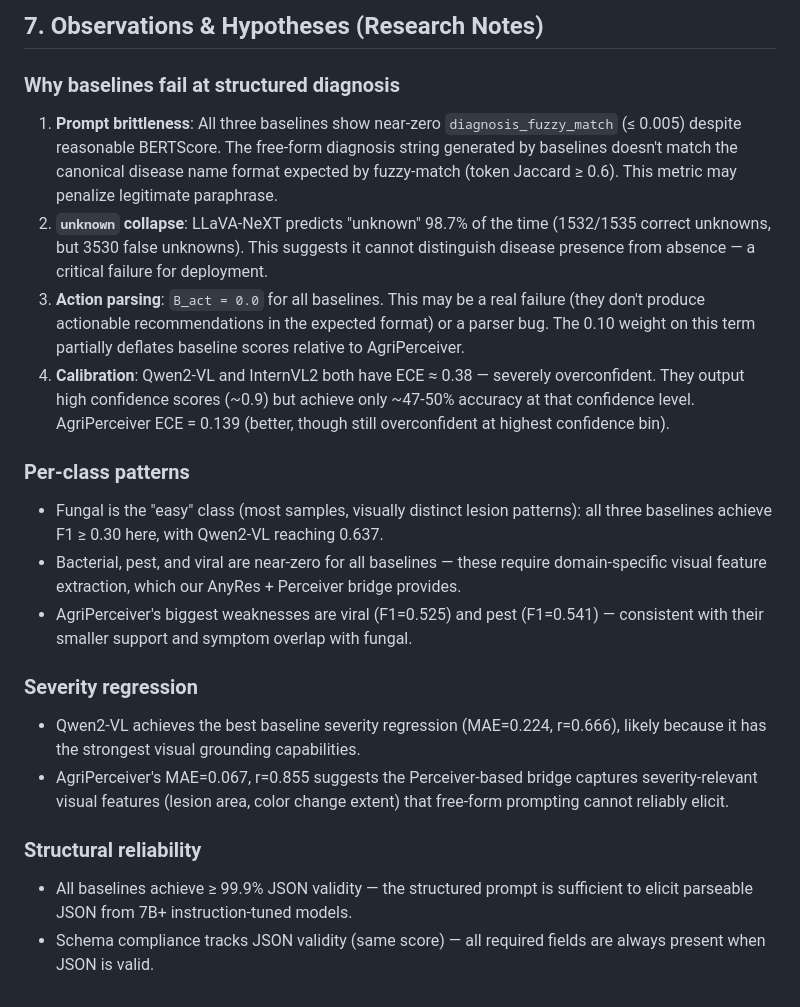
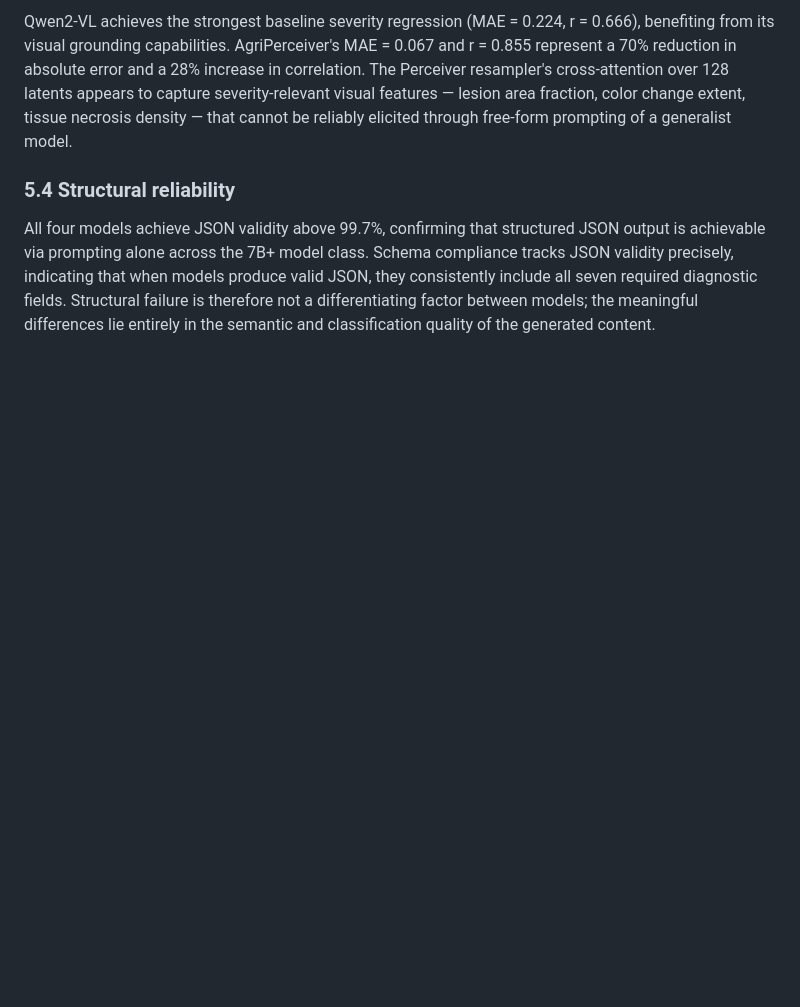
Before and after one commit to VatsalKhanna5/agri-perceiver-2026, a Markdown page: paper/RESULTS.md, the part around one of its changes. Drawn GitHub-style; blank space fills up the shorter version.

```diff
--- a/paper/RESULTS.md
+++ b/paper/RESULTS.md
@@ -151,21 +131,6 @@ AgriPerceiver score sensitivity (±50% weight perturbation): variance ≈ ±0.01
 
-## 7. Observations & Hypotheses (Research Notes)
+Qwen2-VL achieves the strongest baseline severity regression (MAE = 0.224, r = 0.666), benefiting from its visual grounding capabilities. AgriPerceiver's MAE = 0.067 and r = 0.855 represent a 70% reduction in absolute error and a 28% increase in correlation. The Perceiver resampler's cross-attention over 128 latents appears to capture severity-relevant visual features — lesion area fraction, color change extent, tissue necrosis density — that cannot be reliably elicited through free-form prompting of a generalist model.
 
-### Why baselines fail at structured diagnosis
-1. **Prompt brittleness**: All three baselines show near-zero `diagnosis_fuzzy_match` (≤ 0.005) despite reasonable BERTScore. The free-form diagnosis string generated by baselines doesn't match the canonical disease name format expected by fuzzy-match (token Jaccard ≥ 0.6). This metric may penalize legitimate paraphrase.
-2. **`unknown` collapse**: LLaVA-NeXT predicts "unknown" 98.7% of the time (1532/1535 correct unknowns, but 3530 false unknowns). This suggests it cannot distinguish disease presence from absence — a critical failure for deployment.
-3. **Action parsing**: `B_act = 0.0` for all baselines. This may be a real failure (they don't produce actionable recommendations in the expected format) or a parser bug. The 0.10 weight on this term partially deflates baseline scores relative to AgriPerceiver.
-4. **Calibration**: Qwen2-VL and InternVL2 both have ECE ≈ 0.38 — severely overconfident. They output high confidence scores (~0.9) but achieve only ~47-50% accuracy at that confidence level. AgriPerceiver ECE = 0.139 (better, though still overconfident at highest confidence bin).
+### 5.4 Structural reliability
 
-### Per-class patterns
-- Fungal is the "easy" class (most samples, visually distinct lesion patterns): all three baselines achieve F1 ≥ 0.30 here, with Qwen2-VL reaching 0.637.
-- Bacterial, pest, and viral are near-zero for all baselines — these require domain-specific visual feature extraction, which our AnyRes + Perceiver bridge provides.
-- AgriPerceiver's biggest weaknesses are viral (F1=0.525) and pest (F1=0.541) — consistent with their smaller support and symptom overlap with fungal.
-
-### Severity regression
-- Qwen2-VL achieves the best baseline severity regression (MAE=0.224, r=0.666), likely because it has the strongest visual grounding capabilities.
-- AgriPerceiver's MAE=0.067, r=0.855 suggests the Perceiver-based bridge captures severity-relevant visual features (lesion area, color change extent) that free-form prompting cannot reliably elicit.
-
-### Structural reliability
-- All baselines achieve ≥ 99.9% JSON validity — the structured prompt is sufficient to elicit parseable JSON from 7B+ instruction-tuned models.
-- Schema compliance tracks JSON validity (same score) — all required fields are always present when JSON is valid.
+All four models achieve JSON validity above 99.7%, confirming that structured JSON output is achievable via prompting alone across the 7B+ model class. Schema compliance tracks JSON validity precisely, indicating that when models produce valid JSON, they consistently include all seven required diagnostic fields. Structural failure is therefore not a differentiating factor between models; the meaningful differences lie entirely in the semantic and classification quality of the generated content.
```
Also changed, not shown: other parts of paper/RESULTS.md (+87 -107 lines).
